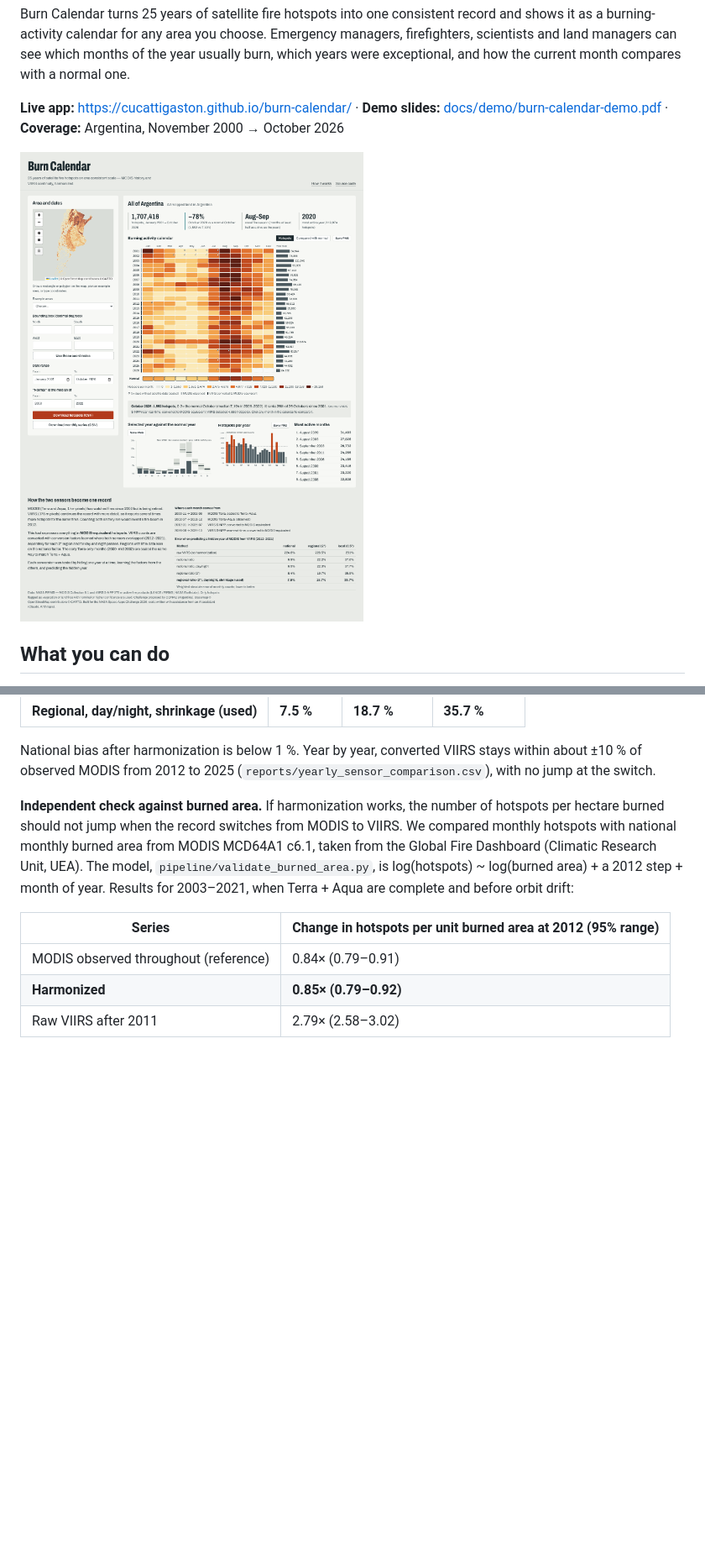
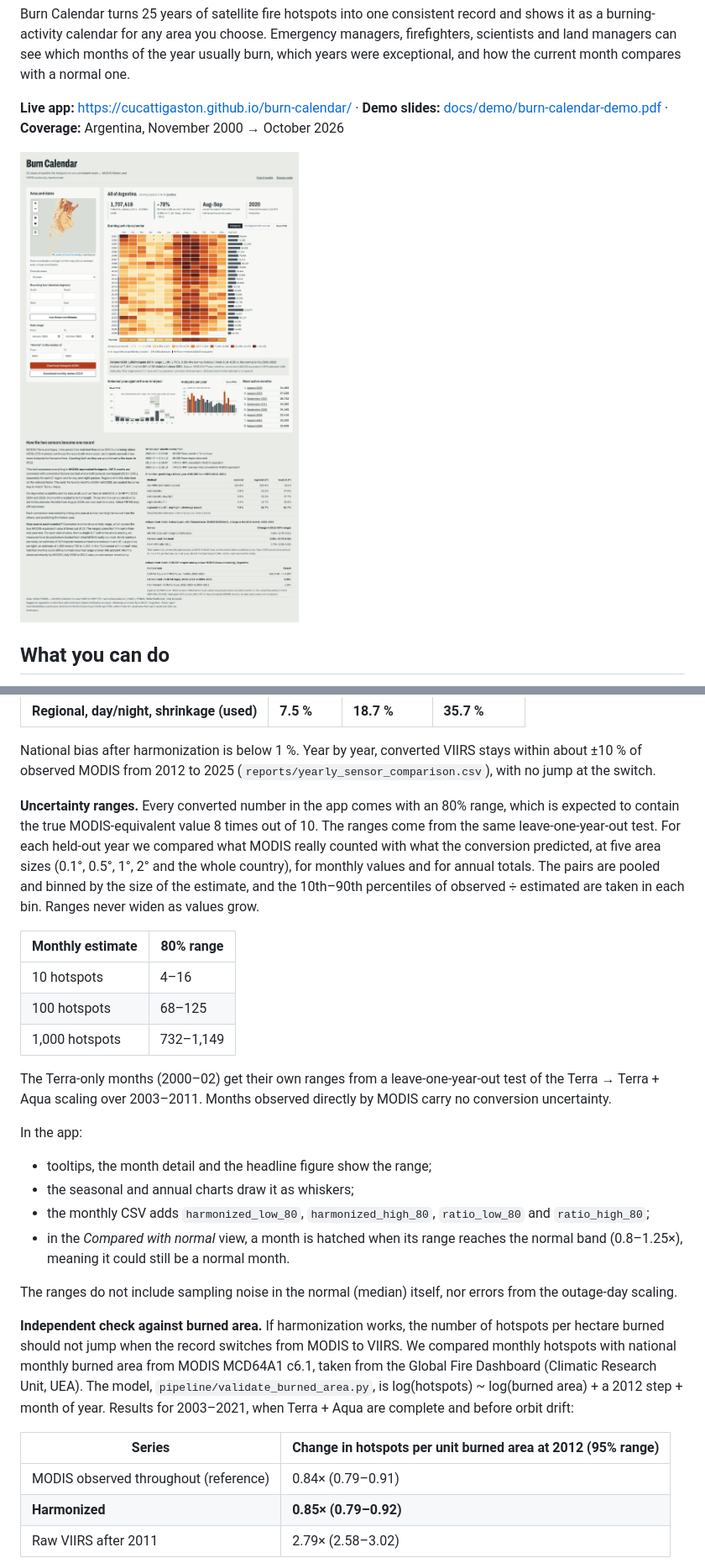
Before and after one commit to cucattigaston/burn-calendar, a Markdown page: README.md, 2 parts joined by grey strips. Shown at 84% size. GitHub-like rendering; pictures changed too: docs/screenshot.png; blank space fills up the shorter version.

Commit message:
Show 80% uncertainty ranges for every converted number

```diff
--- a/README.md
+++ b/README.md
@@ -79,6 +79,32 @@ shows the weighted absolute error of monthly counts:
 
 National bias after harmonization is below 1 %. Year by year, converted VIIRS stays within about ±10 % of
 observed MODIS from 2012 to 2025 (`reports/yearly_sensor_comparison.csv`), with no jump at the switch.
+
+**Uncertainty ranges.** Every converted number in the app comes with an 80% range, which is expected to
+contain the true MODIS-equivalent value 8 times out of 10. The ranges come from the same leave-one-year-out
+test. For each held-out year we compared what MODIS really counted with what the conversion predicted, at
+five area sizes (0.1°, 0.5°, 1°, 2° and the whole country), for monthly values and for annual totals. The
+pairs are pooled and binned by the size of the estimate, and the 10th–90th percentiles of observed ÷
+estimated are taken in each bin. Ranges never widen as values grow.
+
+| Monthly estimate | 80% range |
+|---|---|
+| 10 hotspots | 4–16 |
+| 100 hotspots | 68–125 |
+| 1,000 hotspots | 732–1,149 |
+
+The Terra-only months (2000–02) get their own ranges from a leave-one-year-out test of the Terra → Terra +
+Aqua scaling over 2003–2011. Months observed directly by MODIS carry no conversion uncertainty.
+
+In the app:
+- tooltips, the month detail and the headline figure show the range;
+- the seasonal and annual charts draw it as whiskers;
+- the monthly CSV adds `harmonized_low_80`, `harmonized_high_80`, `ratio_low_80` and `ratio_high_80`;
+- in the *Compared with normal* view, a month is hatched when its range reaches the normal band (0.8–1.25×),
+  meaning it could still be a normal month.
+
+The ranges do not include sampling noise in the normal (median) itself, nor errors from the outage-day
+scaling.
 
 **Independent check against burned area.** If harmonization works, the number of hotspots per hectare
 burned should not jump when the record switches from MODIS to VIIRS. We compared monthly hotspots with
```
Also changed, not shown: other parts of README.md (+1 -1 lines), docs/SUBMISSION.md (+6 -1 lines), docs/demo/s_app.png, docs/demo/s_cal_delta.png, 7 other files.
